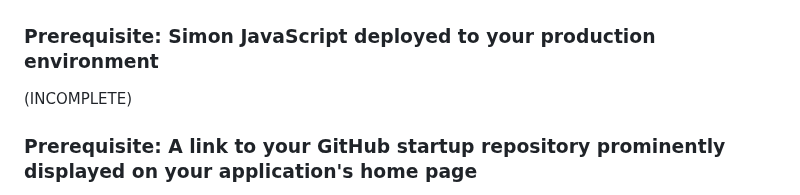
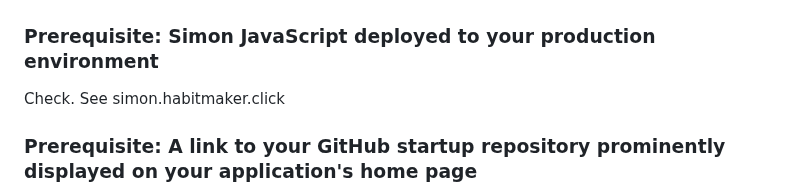
Before and after one commit to danewilhelm/startup, a Markdown page: README.md, the part around the change. Rendered like a GitHub page.

```diff
--- a/README.md
+++ b/README.md
@@ -18,7 +18,7 @@ The only way to navigate to the other pages from index.html is through the login
 
 ## Misc. Prerequisites
 ### Prerequisite: Simon JavaScript deployed to your production environment
-(INCOMPLETE)
+Check. See simon.habitmaker.click
 
 ### Prerequisite: A link to your GitHub startup repository prominently displayed on your application's home page
 See bottom of every page.
```
